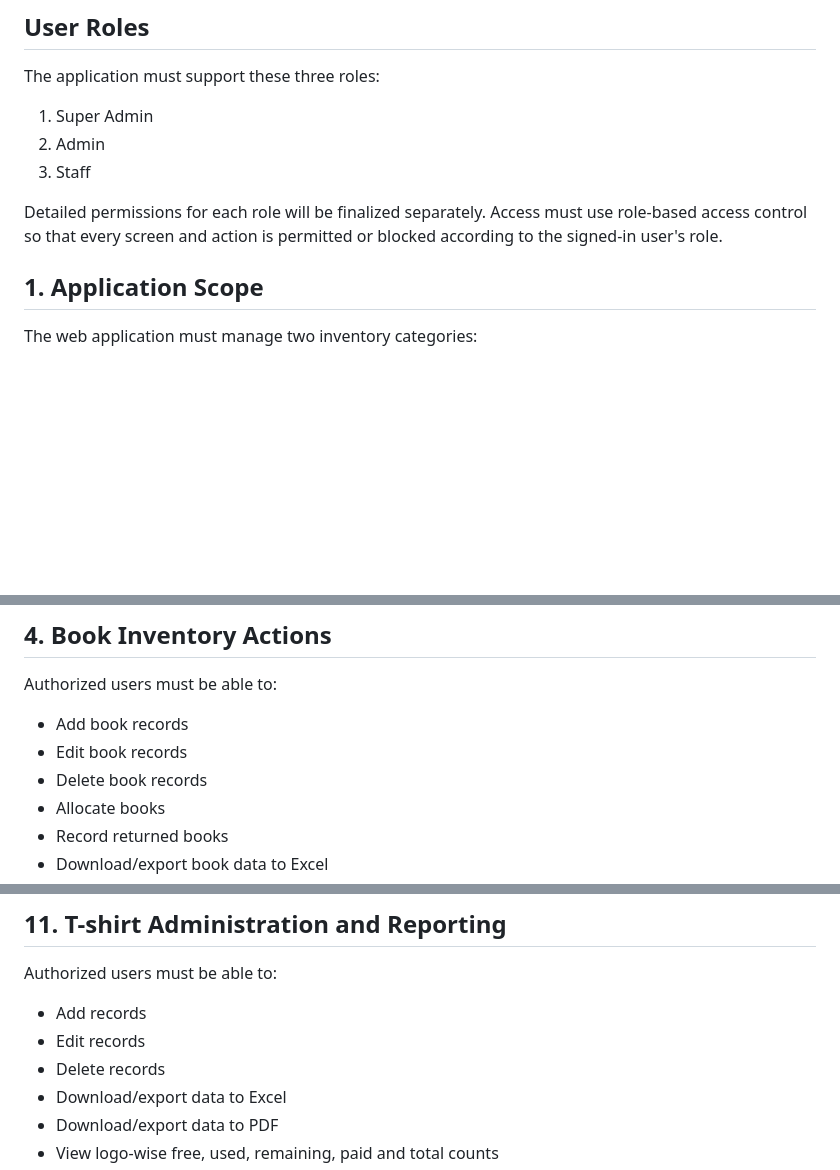
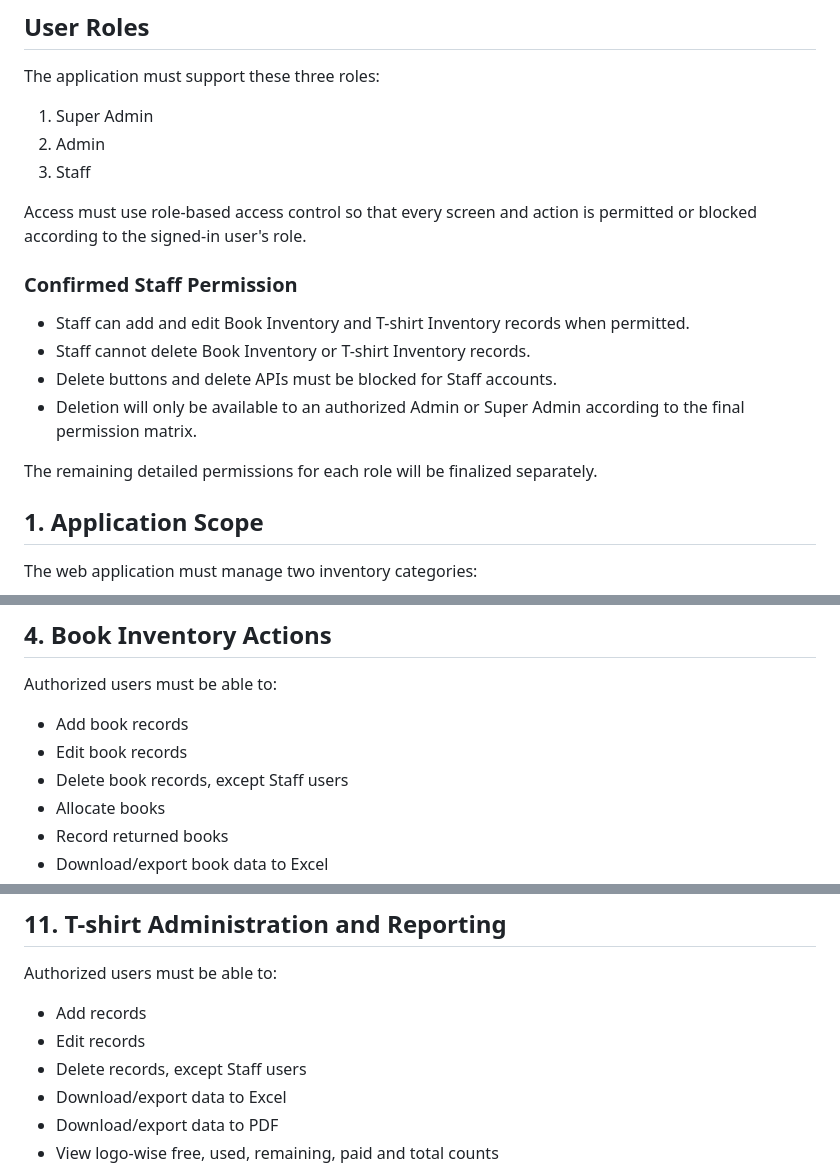
Before and after one commit to sagarkerhalkar/NextToppers_Inventory_book-T-Shirt, a Markdown page: docs/PROJECT_REQUIREMENTS.md, 3 parts joined by grey strips. GitHub-like rendering; blank space fills up the shorter version.

Commit message:
Set Staff role to no-delete permission

```diff
--- a/docs/PROJECT_REQUIREMENTS.md
+++ b/docs/PROJECT_REQUIREMENTS.md
@@ -32,7 +32,16 @@ The application must support these three roles:
 2. Admin
 3. Staff
 
-Detailed permissions for each role will be finalized separately. Access must use role-based access control so that every screen and action is permitted or blocked according to the signed-in user's role.
+Access must use role-based access control so that every screen and action is permitted or blocked according to the signed-in user's role.
+
+### Confirmed Staff Permission
+
+- Staff can add and edit Book Inventory and T-shirt Inventory records when permitted.
+- Staff cannot delete Book Inventory or T-shirt Inventory records.
+- Delete buttons and delete APIs must be blocked for Staff accounts.
+- Deletion will only be available to an authorized Admin or Super Admin according to the final permission matrix.
+
+The remaining detailed permissions for each role will be finalized separately.
 
 ## 1. Application Scope
 
@@ -77,7 +86,7 @@ Authorized users must be able to:
 
 - Add book records
 - Edit book records
-- Delete book records
+- Delete book records, except Staff users
 - Allocate books
 - Record returned books
 - Download/export book data to Excel
@@ -177,7 +186,7 @@ Authorized users must be able to:
 
 - Add records
 - Edit records
-- Delete records
+- Delete records, except Staff users
 - Download/export data to Excel
 - Download/export data to PDF
 - View logo-wise free, used, remaining, paid and total counts
```
Also changed, not shown: other parts of docs/PROJECT_REQUIREMENTS.md (+1 -1 lines).
